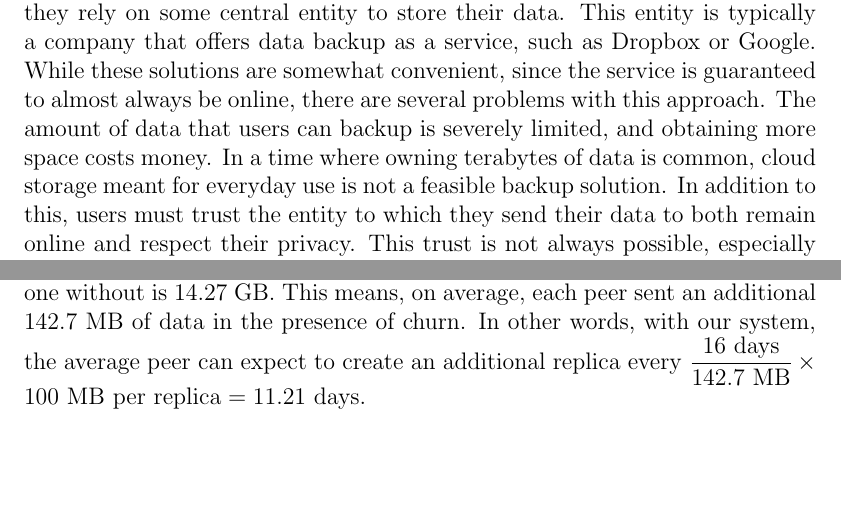
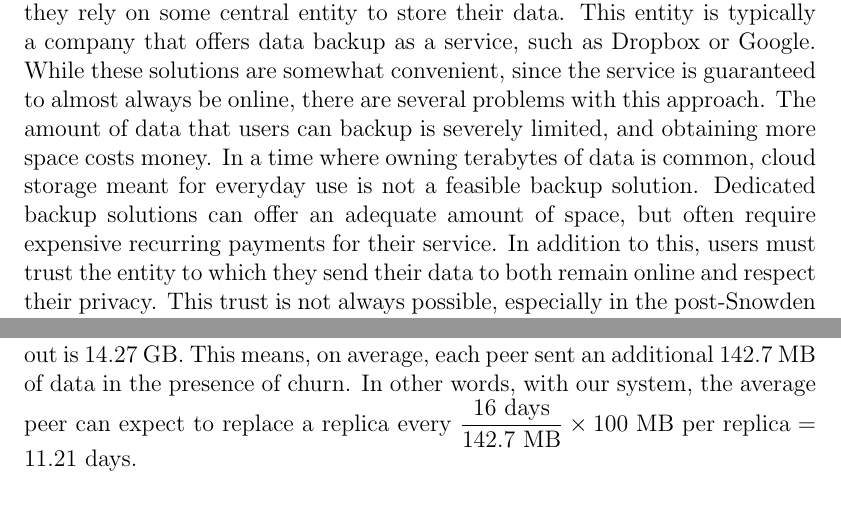
Before and after one commit to marcgreen/p2pbackup, a LaTeX thesis (paper/paper.tex): two parts of pages 7 and 43 of 47, joined at a grey line, cut so that both start at the same text, the shorter picture padded with empty space. Compiled offline with pdfLaTeX.

Commit message:
Paper: small changes

```diff
--- a/paper/paper.tex
+++ b/paper/paper.tex
@@ -86,7 +86,7 @@ Mih\'aly H\'eder, our on-site Project Advisor, for his advice, insight, expertis
 
 As the capacity and performance of hard drives continue to increase over time, users continue to store their data in greater volumes. This includes high resolution photos, videos, and audio for the personal user, and databases, source code repositories, and operating system images for the technical user. The increase in stored data gives rise to a greater need for the data to be backed up, in preparation for the undesirable event that one's hard drive becomes inaccessible. This can happen if one's computer crashes, the hard drive fails, or the computer is lost or stolen.
 
-Most backup systems that are in use today are centralized, meaning that they rely on some central entity to store their data. This entity is typically a company that offers data backup as a service, such as Dropbox or Google. While these solutions are somewhat convenient, since the service is guaranteed to almost always be online, there are several problems with this approach. The amount of data that users can backup is severely limited, and obtaining more space costs money. In a time where owning terabytes of data is common, cloud storage meant for everyday use is not a feasible backup solution. In addition to this, users must trust the entity to which they send their data to both remain online and respect their privacy. This trust is not always possible, especially in the post-Snowden era, where users must also trust the government under which the central entity resides.
+Most backup systems that are in use today are centralized, meaning that they rely on some central entity to store their data. This entity is typically a company that offers data backup as a service, such as Dropbox or Google. While these solutions are somewhat convenient, since the service is guaranteed to almost always be online, there are several problems with this approach. The amount of data that users can backup is severely limited, and obtaining more space costs money. In a time where owning terabytes of data is common, cloud storage meant for everyday use is not a feasible backup solution. Dedicated backup solutions can offer an adequate amount of space, but often require expensive recurring payments for their service. In addition to this, users must trust the entity to which they send their data to both remain online and respect their privacy. This trust is not always possible, especially in the post-Snowden era, where users must also trust the government under which the central entity resides.
 % TODO citation for central backup entity going offline due to govt (bitcloud or something?)
 % TODO citation for central backup entity violating trust (google + nsa)
 
@@ -665,7 +667,7 @@ This scenario was comprised of 100 peers each replicating a 100mb file 5 times,
 
 First, notice that the actual amount of data sent in the network without churn was 58 GB, 8 GB more than the calculated theoretical value. Distributed over 100 machines, this means each peer sent an additional 80 MB of data on average into the network throughout the duration of the test. Extra network traffic produced by our system could have contributed to this discrepancy, including communications with the tracker and each other. BitTorrent Sync could also be responsible, since there is overhead associated with both the metadata it maintains to stay synchronized, and the BitTorrent protocol it uses (e.g., requesting chunks of data from ). Communications between the script that instrumented the test and the log server may also have generated a nontrivial amount of traffic.
 
-We designed this scenario to simulate an average level of churn over 16 days. The difference in data sent between the instance with churn and the one without is 14.27 GB. This means, on average, each peer sent an additional 142.7 MB of data in the presence of churn. In other words, with our system, the average peer can expect to create an additional replica every $\dfrac{16 \text{ days}}{142.7 \text{ MB}} \times 100 \text{ MB per replica} = 11.21 \text{ days}$.
+We designed this scenario to simulate an average level of churn over 16 days. The difference in data sent between the instance with churn and the one without is 14.27 GB. This means, on average, each peer sent an additional 142.7 MB of data in the presence of churn. In other words, with our system, the average peer can expect to replace a replica every $\dfrac{16 \text{ days}}{142.7 \text{ MB}} \times 100 \text{ MB per replica} = 11.21 \text{ days}$.
 % TODO not sure what to do with this number. is this a lot? it may be if the user is backing up terabytes of data
 
 \section{Conclusion}
```
Also changed, not shown: paper/paper.tex (4 more changed lines).
